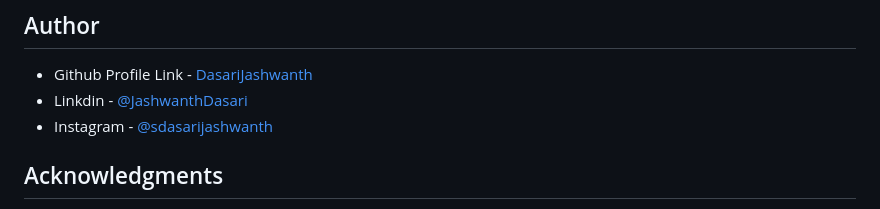
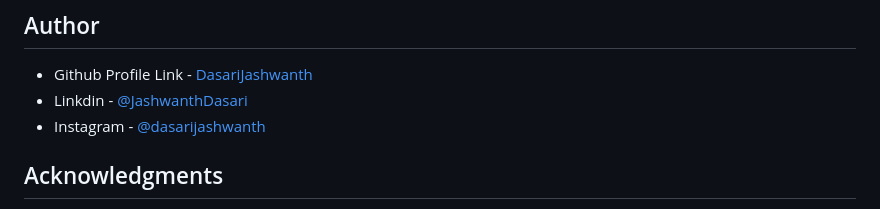
Before and after one commit to dasarijashwanth/Educational-Startup-website, a Markdown page: README.md, the part around the change. Rendered like a GitHub page.

```diff
--- a/README.md
+++ b/README.md
@@ -91,7 +91,7 @@ I want to learn more about "CSS Grid" and "Bootstrap" and also want to learn mor
 
 - Github Profile Link - [DasariJashwanth](https://github.com/dasarijashwanth)
 - Linkdin - [@JashwanthDasari](https://www.linkedin.com/in/jashwanthdasari2001/)
-- Instagram - [@sdasarijashwanth](https://www.instragram.com/dasarijashwanth)
+- Instagram - [@dasarijashwanth](https://www.instragram.com/dasarijashwanth)
 
 
 
```
